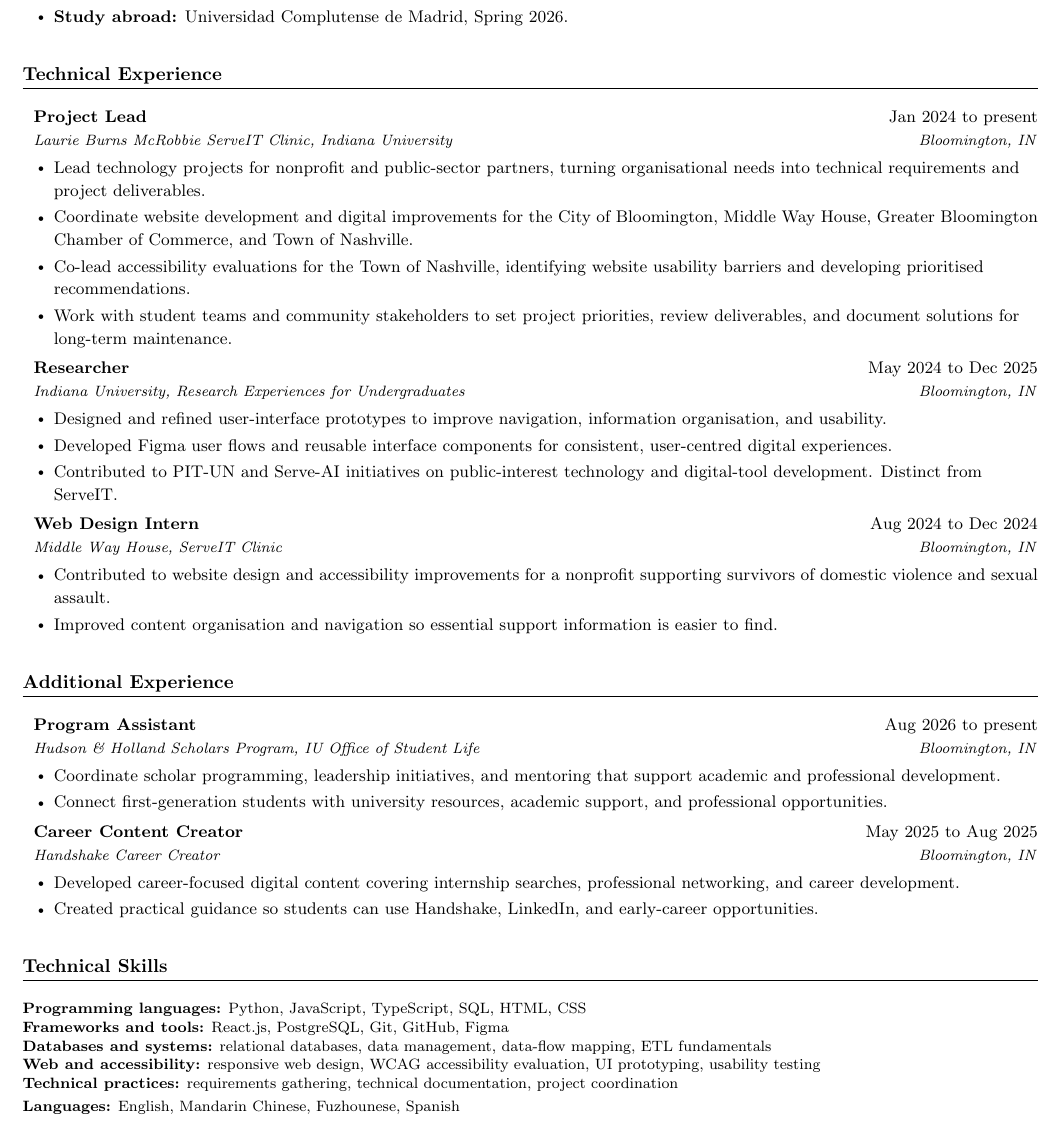
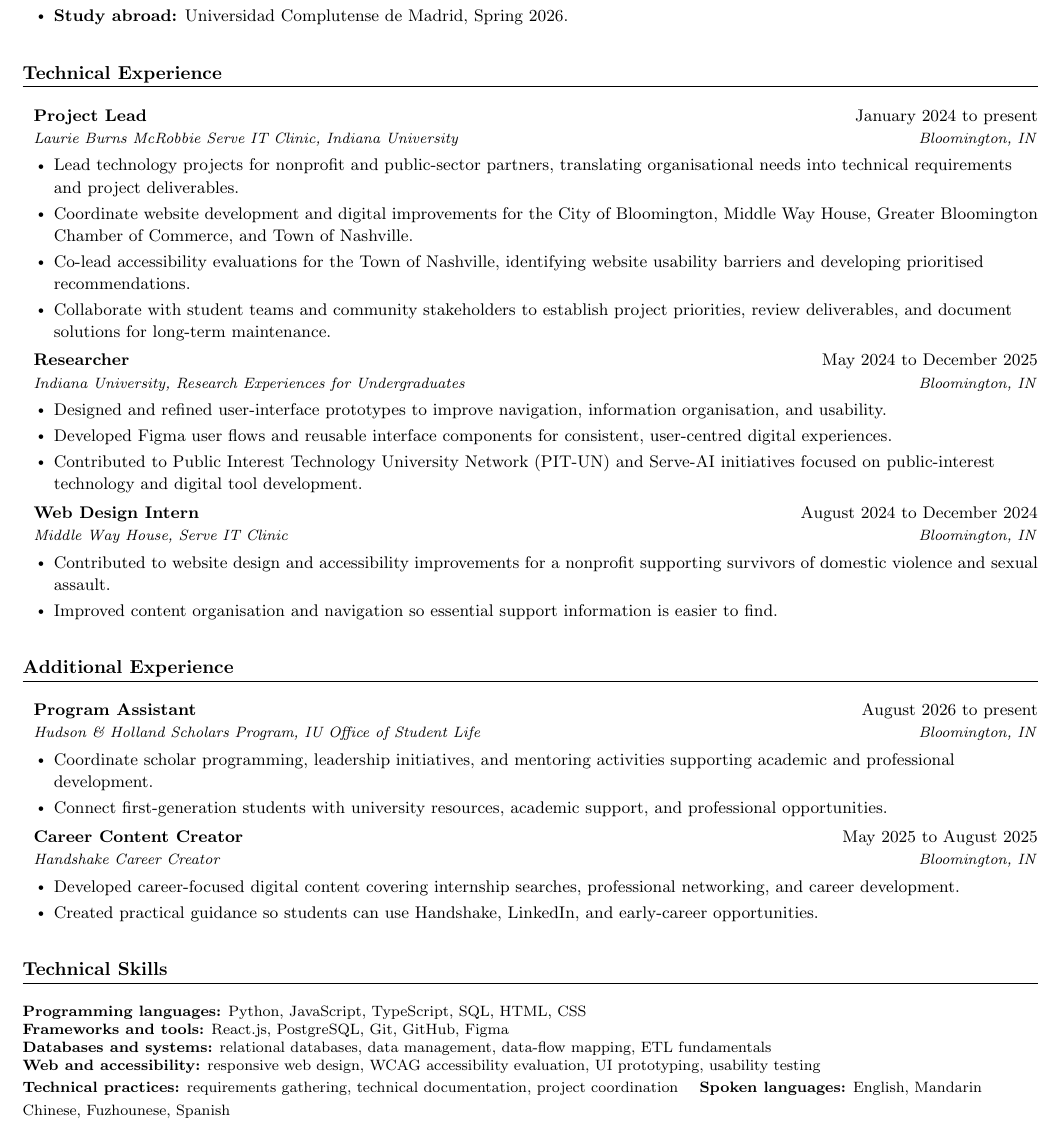
Before and after one commit to jadexzhao/jadexzhao, a LaTeX CV (briefcase/resume.tex): part of the page, cut so that both start at the same text. Compiled offline with pdfLaTeX.

Commit message:
文档：把简历句子写完整
去掉内部备注，恢复完整日期与 Serve IT 写法，保留西班牙语。

```diff
--- a/briefcase/resume.tex
+++ b/briefcase/resume.tex
@@ -34,7 +34,7 @@
 \raggedright
 \setlength{\tabcolsep}{0in}
 \setlength{\parindent}{0pt}
-\linespread{1.11}\selectfont
+\linespread{1.08}\selectfont
 
 \titleformat{\section}{
   \vspace{4pt}\scshape\raggedright\large\bfseries
@@ -89,27 +89,27 @@
 \resumeSubHeadingListStart
 
     \resumeSubheading
-      {Project Lead}{Jan 2024 to present}
-      {Laurie Burns McRobbie ServeIT Clinic, Indiana University}{Bloomington, IN}
+      {Project Lead}{January 2024 to present}
+      {Laurie Burns McRobbie Serve IT Clinic, Indiana University}{Bloomington, IN}
       \resumeItemListStart
-        \resumeItem{Lead technology projects for nonprofit and public-sector partners, turning organisational needs into technical requirements and project deliverables.}
+        \resumeItem{Lead technology projects for nonprofit and public-sector partners, translating organisational needs into technical requirements and project deliverables.}
         \resumeItem{Coordinate website development and digital improvements for the City of Bloomington, Middle Way House, Greater Bloomington Chamber of Commerce, and Town of Nashville.}
         \resumeItem{Co-lead accessibility evaluations for the Town of Nashville, identifying website usability barriers and developing prioritised recommendations.}
-        \resumeItem{Work with student teams and community stakeholders to set project priorities, review deliverables, and document solutions for long-term maintenance.}
+        \resumeItem{Collaborate with student teams and community stakeholders to establish project priorities, review deliverables, and document solutions for long-term maintenance.}
       \resumeItemListEnd
 
     \resumeSubheading
-      {Researcher}{May 2024 to Dec 2025}
+      {Researcher}{May 2024 to December 2025}
       {Indiana University, Research Experiences for Undergraduates}{Bloomington, IN}
       \resumeItemListStart
         \resumeItem{Designed and refined user-interface prototypes to improve navigation, information organisation, and usability.}
         \resumeItem{Developed Figma user flows and reusable interface components for consistent, user-centred digital experiences.}
-        \resumeItem{Contributed to PIT-UN and Serve-AI initiatives on public-interest technology and digital-tool development. Distinct from ServeIT.}
+        \resumeItem{Contributed to Public Interest Technology University Network (PIT-UN) and Serve-AI initiatives focused on public-interest technology and digital tool development.}
       \resumeItemListEnd
 
     \resumeSubheading
-      {Web Design Intern}{Aug 2024 to Dec 2024}
-      {Middle Way House, ServeIT Clinic}{Bloomington, IN}
+      {Web Design Intern}{August 2024 to December 2024}
+      {Middle Way House, Serve IT Clinic}{Bloomington, IN}
       \resumeItemListStart
         \resumeItem{Contributed to website design and accessibility improvements for a nonprofit supporting survivors of domestic violence and sexual assault.}
         \resumeItem{Improved content organisation and navigation so essential support information is easier to find.}
@@ -121,15 +121,15 @@
 \resumeSubHeadingListStart
 
     \resumeSubheading
-      {Program Assistant}{Aug 2026 to present}
-      {Hudson \& Holland Scholars Program, IU Office of Student Life}{Bloomington, IN}
+      {Program Assistant}{August 2026 to present}
+      {Hudson \& Holland Scholars Program, IU {O}{ff}ice of Student Life}{Bloomington, IN}
       \resumeItemListStart
-        \resumeItem{Coordinate scholar programming, leadership initiatives, and mentoring that support academic and professional development.}
+        \resumeItem{Coordinate scholar programming, leadership initiatives, and mentoring activities supporting academic and professional development.}
         \resumeItem{Connect first-generation students with university resources, academic support, and professional opportunities.}
       \resumeItemListEnd
 
     \resumeSubheading
-      {Career Content Creator}{May 2025 to Aug 2025}
+      {Career Content Creator}{May 2025 to August 2025}
       {Handshake Career Creator}{Bloomington, IN}
       \resumeItemListStart
         \resumeItem{Developed career-focused digital content covering internship searches, professional networking, and career development.}
@@ -145,8 +145,8 @@
 \textbf{Frameworks and tools:} React.js, PostgreSQL, Git, GitHub, Figma \\
 \textbf{Databases and systems:} relational databases, data management, data-flow mapping, ETL fundamentals \\
 \textbf{Web and accessibility:} responsive web design, WCAG accessibility evaluation, UI prototyping, usability testing \\
-\textbf{Technical practices:} requirements gathering, technical documentation, project coordination \\
-\textbf{Languages:} English, Mandarin Chinese, Fuzhounese, Spanish
+\textbf{Technical practices:} requirements gathering, technical documentation, project coordination \quad
+\textbf{Spoken languages:} English, Mandarin Chinese, Fuzhounese, Spanish
 \end{samepage}
 
 \end{document}
```
Also changed, not shown: briefcase/resume.pdf.
